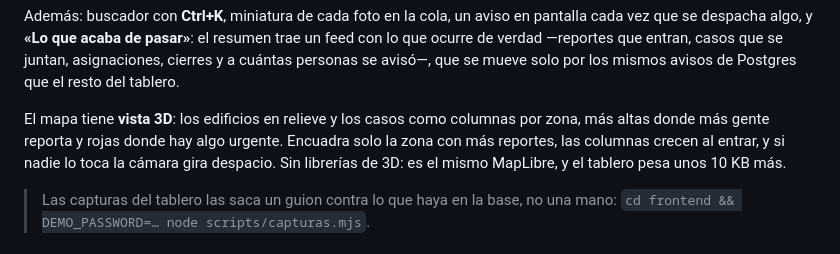
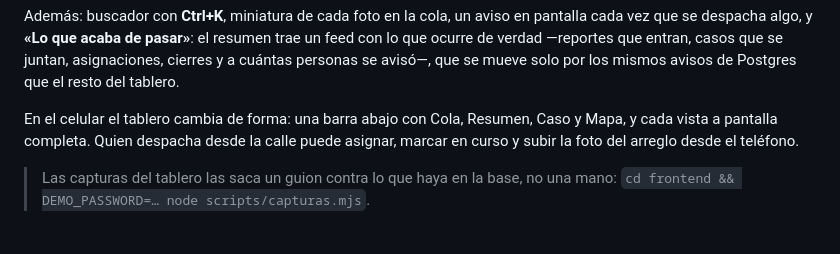
Before and after one commit to GerardoAmaya/smart-report-ia, a Markdown page: README.md, the part around one of its changes. GitHub-like rendering.

```diff
--- a/README.md
+++ b/README.md
@@ -149,11 +158,9 @@ resumen trae un feed con lo que ocurre de verdad —reportes que entran, casos q
 se juntan, asignaciones, cierres y a cuántas personas se avisó—, que se mueve
 solo por los mismos avisos de Postgres que el resto del tablero.
 
-El mapa tiene **vista 3D**: los edificios en relieve y los casos como columnas
-por zona, más altas donde más gente reporta y rojas donde hay algo urgente.
-Encuadra solo la zona con más reportes, las columnas crecen al entrar, y si
-nadie lo toca la cámara gira despacio. Sin librerías de 3D: es el mismo
-MapLibre, y el tablero pesa unos 10 KB más.
+En el celular el tablero cambia de forma: una barra abajo con Cola, Resumen,
+Caso y Mapa, y cada vista a pantalla completa. Quien despacha desde la calle
+puede asignar, marcar en curso y subir la foto del arreglo desde el teléfono.
 
 > Las capturas del tablero las saca un guion contra lo que haya en la base, no
 > una mano: `cd frontend && DEMO_PASSWORD=… node scripts/capturas.mjs`.
```
Also changed, not shown: other parts of README.md (+14 -5 lines), docs/capturas/asistente.png, docs/capturas/entrada.jpg, docs/capturas/tablero-caso.png, docs/capturas/tablero-mapa-3d.jpg (added), docs/capturas/tablero-mapa.jpg, docs/capturas/tablero-resumen.png, 1 other file.
